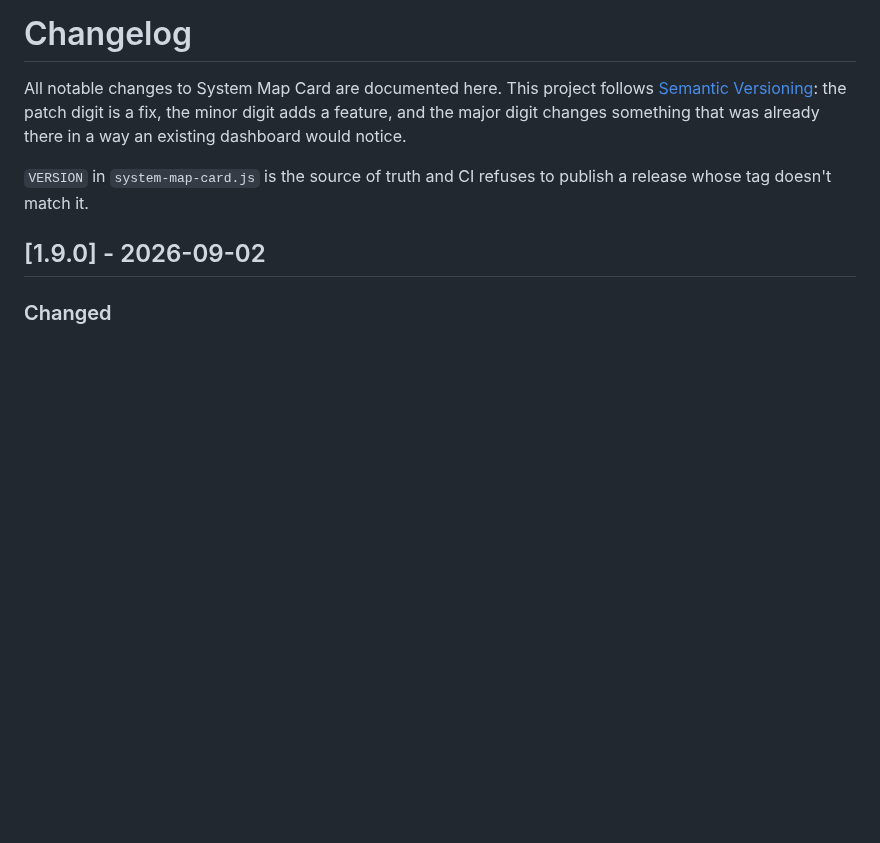
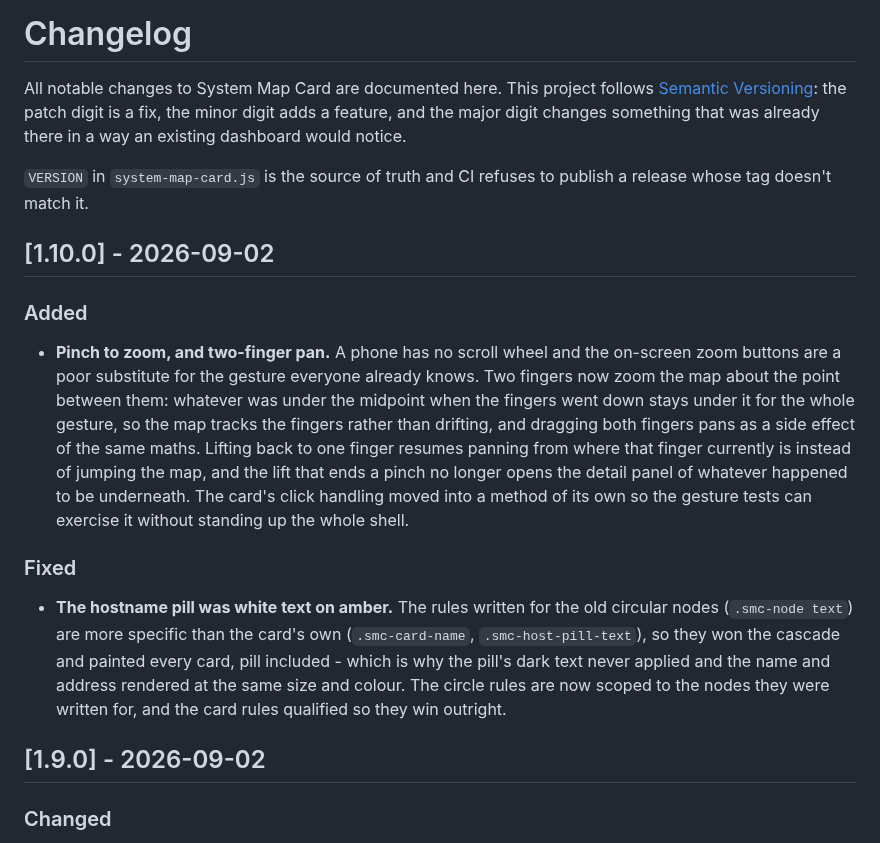
Before and after one commit to nict41/HACS-system-map, a Markdown page: CHANGELOG.md, the part around the change. Drawn GitHub-style; blank space fills up the shorter version.

```diff
--- a/CHANGELOG.md
+++ b/CHANGELOG.md
@@ -7,6 +7,32 @@ was already there in a way an existing dashboard would notice.
 
 `VERSION` in `system-map-card.js` is the source of truth and CI refuses to
 publish a release whose tag doesn't match it.
+
+## [1.10.0] - 2026-09-02
+
+### Added
+
+- **Pinch to zoom, and two-finger pan.** A phone has no scroll wheel and the
+  on-screen zoom buttons are a poor substitute for the gesture everyone
+  already knows. Two fingers now zoom the map about the point between them:
+  whatever was under the midpoint when the fingers went down stays under it
+  for the whole gesture, so the map tracks the fingers rather than drifting,
+  and dragging both fingers pans as a side effect of the same maths. Lifting
+  back to one finger resumes panning from where that finger currently is
+  instead of jumping the map, and the lift that ends a pinch no longer opens
+  the detail panel of whatever happened to be underneath. The card's click
+  handling moved into a method of its own so the gesture tests can exercise
+  it without standing up the whole shell.
+
+### Fixed
+
+- **The hostname pill was white text on amber.** The rules written for the
+  old circular nodes (`.smc-node text`) are more specific than the card's own
+  (`.smc-card-name`, `.smc-host-pill-text`), so they won the cascade and
+  painted every card, pill included - which is why the pill's dark text never
+  applied and the name and address rendered at the same size and colour. The
+  circle rules are now scoped to the nodes they were written for, and the
+  card rules qualified so they win outright.
 
 ## [1.9.0] - 2026-09-02
 
```
Also changed, not shown: README.md (+3 -2 lines), docs/screenshot.png, 2 other files.
